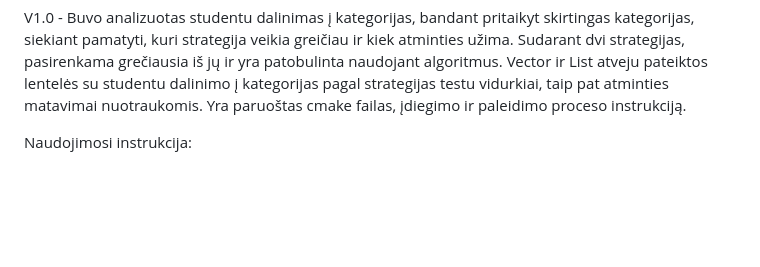
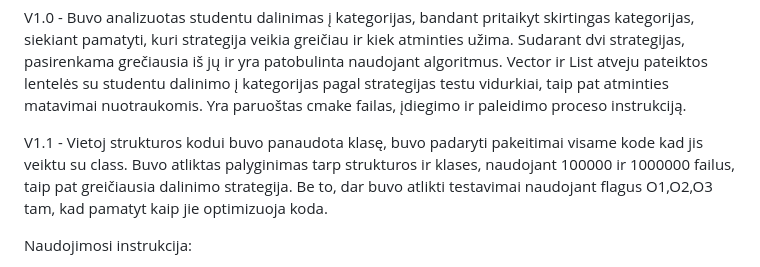
Before and after one commit to RatmirSemionov/AntrasLaboratorinis, a Markdown page: README.md, the part around the change. Drawn GitHub-style; blank space fills up the shorter version.

Commit message:
V1.1 aprasas

```diff
--- a/README.md
+++ b/README.md
@@ -48,6 +48,12 @@ naudojant algoritmus.
 Vector ir List atveju pateiktos lentelės su studentu dalinimo
 į kategorijas pagal strategijas testu vidurkiai, taip pat atminties matavimai nuotraukomis.
 Yra paruoštas cmake failas, įdiegimo ir paleidimo proceso instrukciją.
+
+V1.1 -
+Vietoj strukturos kodui buvo panaudota klasę, buvo padaryti pakeitimai visame kode kad jis
+veiktu su class. Buvo atliktas palyginimas tarp strukturos ir klases, naudojant 100000 ir
+1000000 failus, taip pat greičiausia dalinimo strategija. Be to, dar buvo atlikti
+testavimai naudojant flagus O1,O2,O3 tam, kad pamatyt kaip jie optimizuoja koda.
 
 
 Naudojimosi instrukcija:
```
